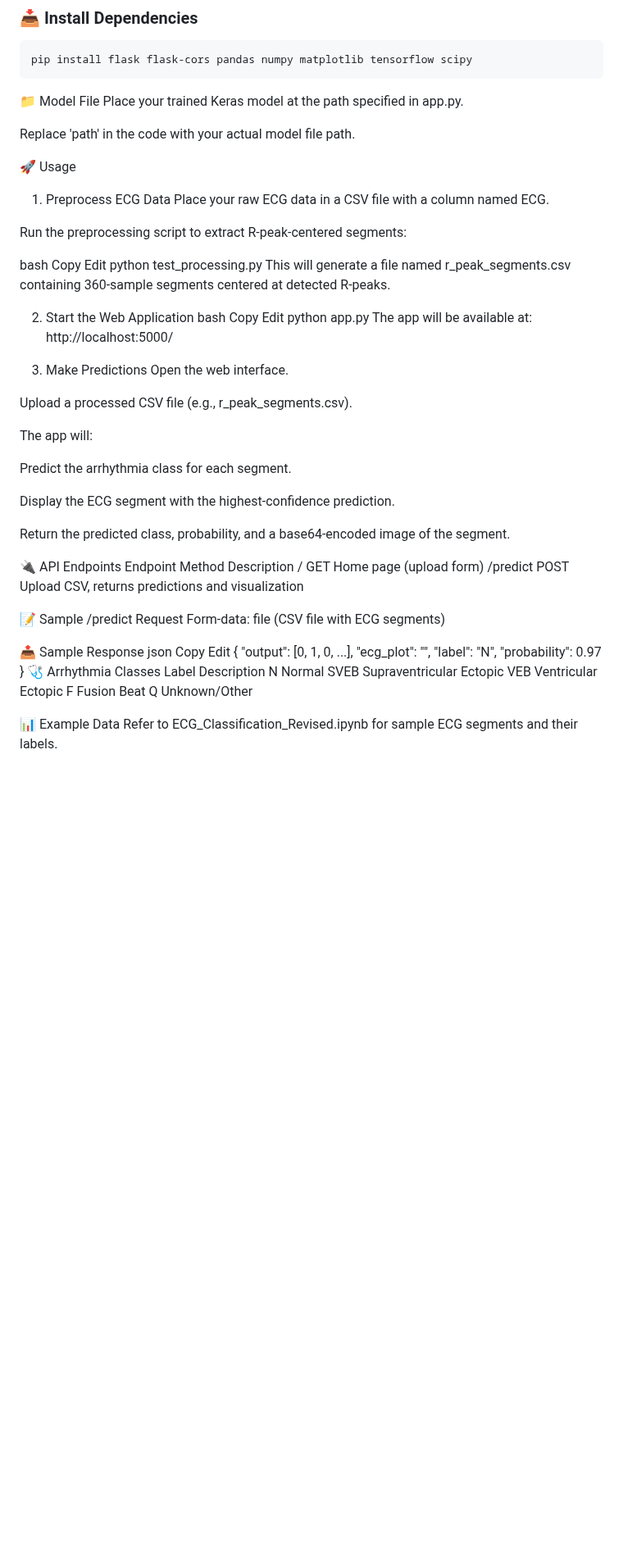
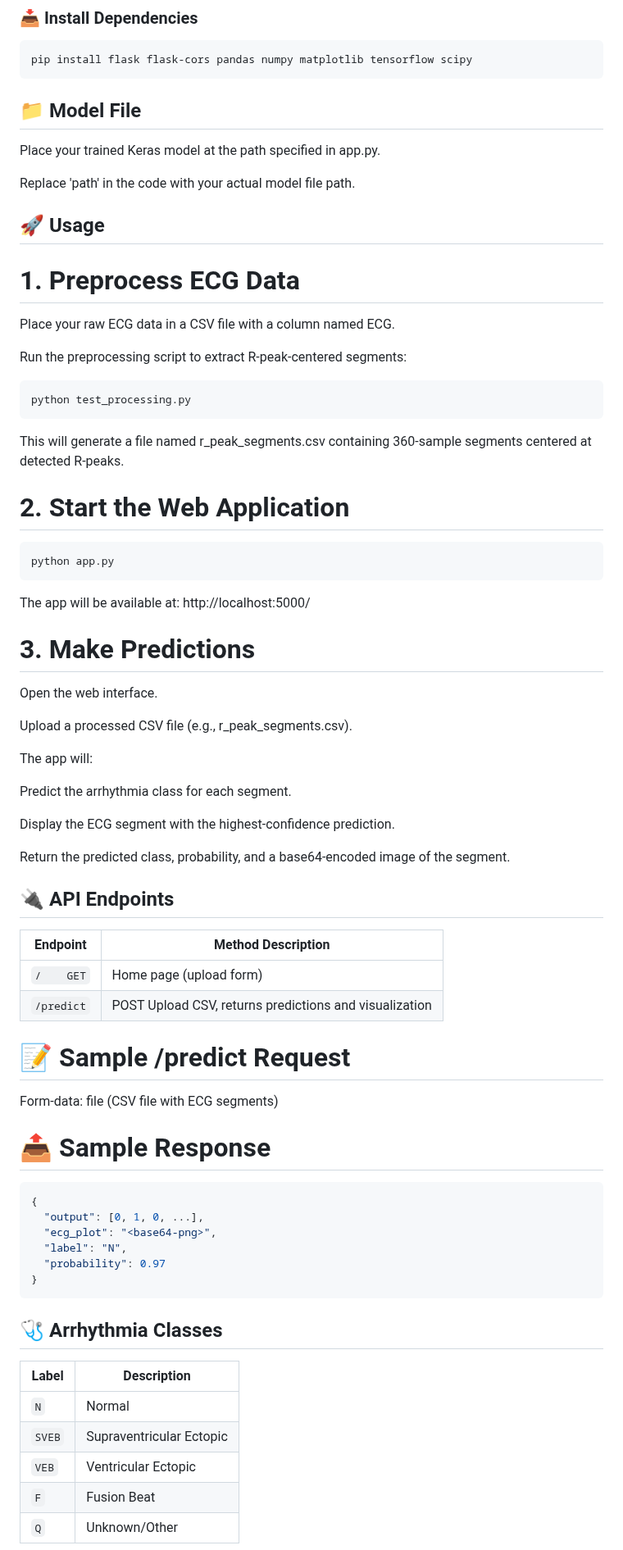
Before and after one commit to keziastephano7/Detection-and-Classification-of-Abnormal-Heartbeats-using-ECG-Signals, a Markdown page: README.md, the part around one of its changes. Shown at 82% size. Rendered like a GitHub page; blank space fills up the shorter version.

````diff
--- a/README.md
+++ b/README.md
@@ -38,32 +38,28 @@ This project is a web-based ECG arrhythmia classification tool that allows users
 pip install flask flask-cors pandas numpy matplotlib tensorflow scipy
 ```
 
-📁 Model File
+## 📁 Model File
 Place your trained Keras model at the path specified in app.py.
 
 Replace 'path' in the code with your actual model file path.
 
-🚀 Usage
-1. Preprocess ECG Data
+## 🚀 Usage
+# 1. Preprocess ECG Data
 Place your raw ECG data in a CSV file with a column named ECG.
 
 Run the preprocessing script to extract R-peak-centered segments:
-
-bash
-Copy
-Edit
+```bash
 python test_processing.py
+```
 This will generate a file named r_peak_segments.csv containing 360-sample segments centered at detected R-peaks.
 
-2. Start the Web Application
-bash
-Copy
-Edit
+# 2. Start the Web Application
+```bash
 python app.py
-The app will be available at:
-http://localhost:5000/
+```
+The app will be available at: http://localhost:5000/
 
-3. Make Predictions
+# 3. Make Predictions
 Open the web interface.
 
 Upload a processed CSV file (e.g., r_peak_segments.csv).
@@ -76,32 +72,31 @@ Display the ECG segment with the highest-confidence prediction.
 
 Return the predicted class, probability, and a base64-encoded image of the segment.
 
-🔌 API Endpoints
-Endpoint	Method	Description
-/	GET	Home page (upload form)
-/predict	POST	Upload CSV, returns predictions and visualization
+## 🔌 API Endpoints
+| Endpoint                       | Method Description                                                   |
+|-------------------------------|-----------------------------------------------------------|
+| `/	GET`          | Home page (upload form) |
+| `/predict`                      | POST	Upload CSV, returns predictions and visualization |
 
-📝 Sample /predict Request
+# 📝 Sample /predict Request
 Form-data: file (CSV file with ECG segments)
 
-📤 Sample Response
-json
-Copy
-Edit
+# 📤 Sample Response
+```json
 {
   "output": [0, 1, 0, ...],
   "ecg_plot": "<base64-png>",
   "label": "N",
   "probability": 0.97
 }
-🩺 Arrhythmia Classes
-Label	Description
-N	Normal
-SVEB	Supraventricular Ectopic
-VEB	Ventricular Ectopic
-F	Fusion Beat
-Q	Unknown/Other
+```
 
-📊 Example Data
-Refer to ECG_Classification_Revised.ipynb for sample ECG segments and their labels.
+## 🩺 Arrhythmia Classes
+| Label                          | Description                                                   |
+|-------------------------------|-----------------------------------------------------------|
+| `N`          | Normal |
+| `SVEB`                      | Supraventricular Ectopic |
+| `VEB`                      | Ventricular Ectopic |
+| `F`                      | Fusion Beat |
+| `Q`                      | Unknown/Other |
 
````
Also changed, not shown: other parts of README.md (+3 -10 lines).
